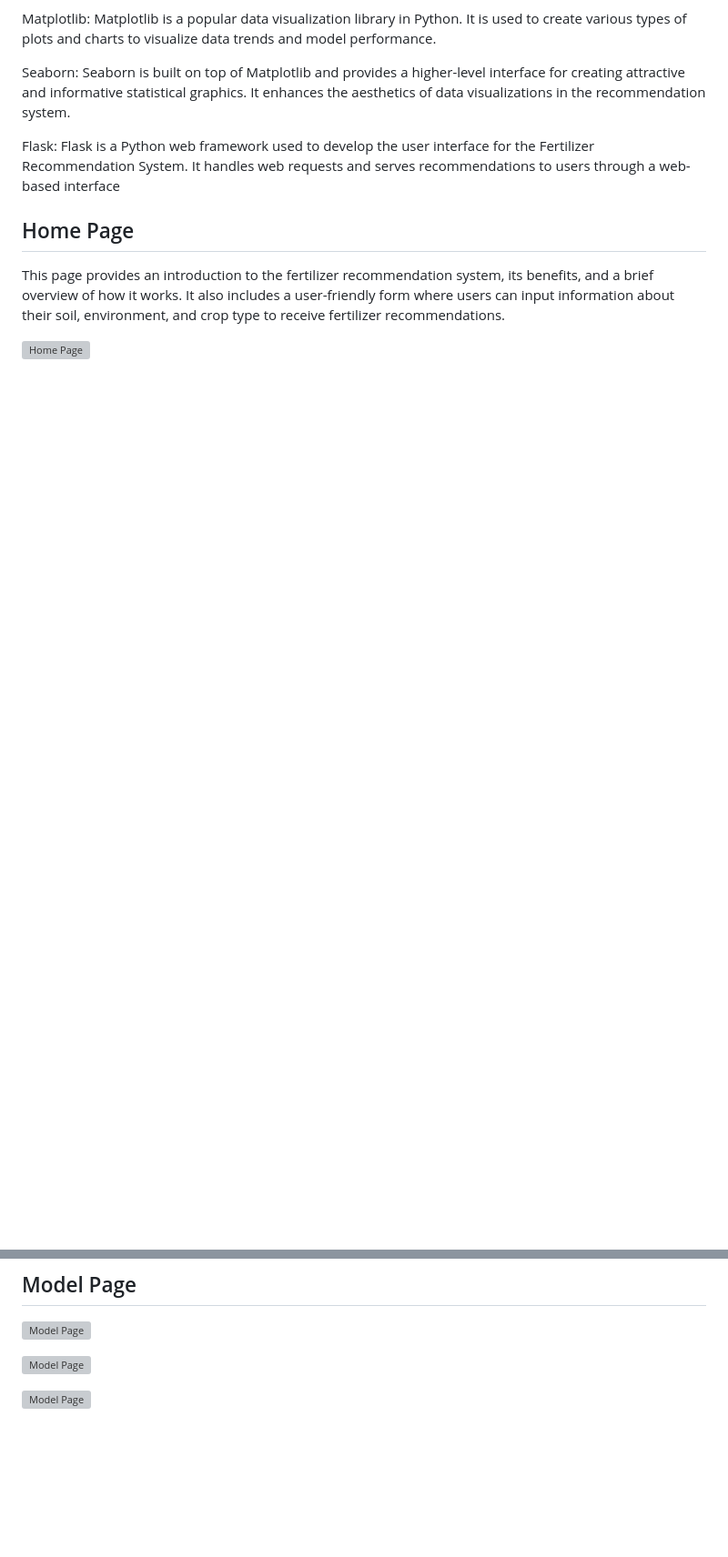
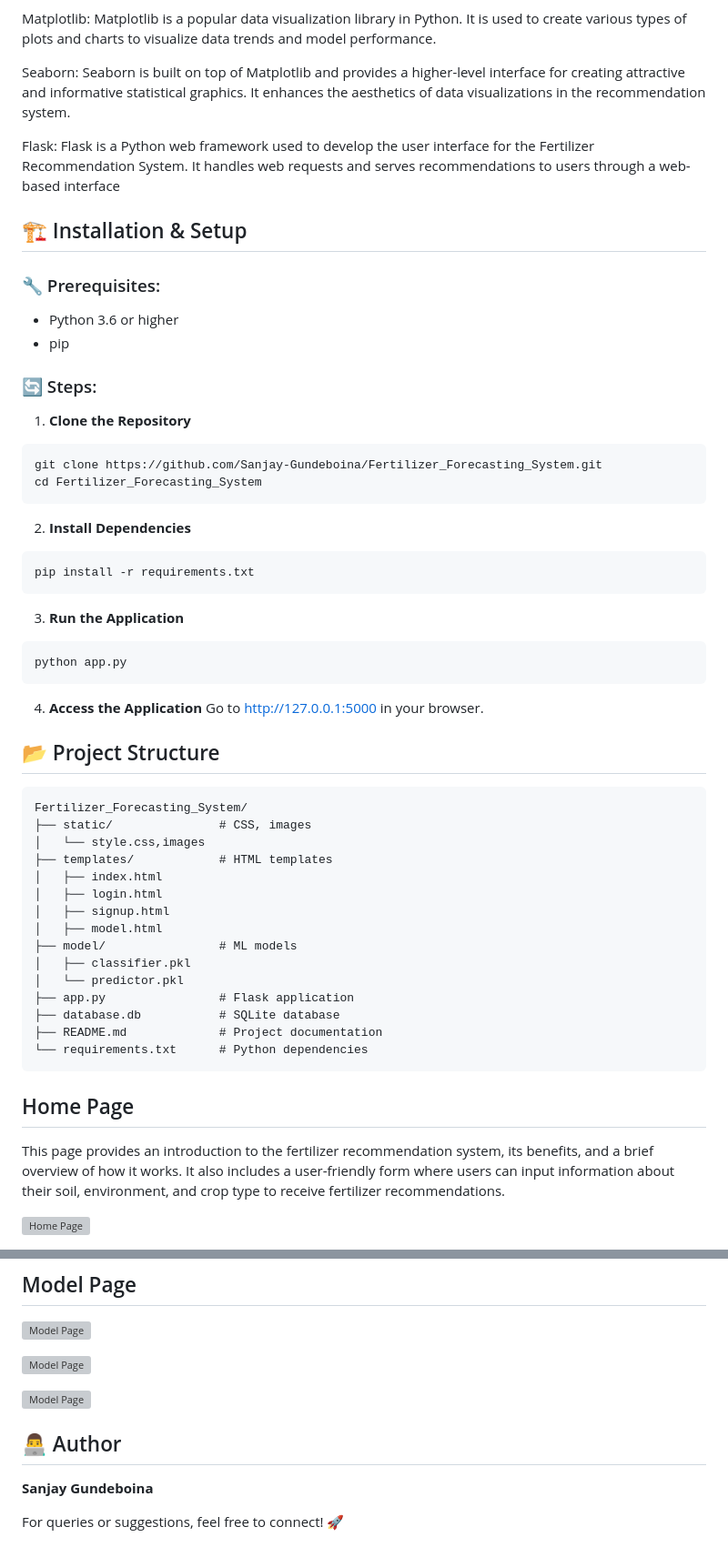
Before and after one commit to Sanjay-Gundeboina/Fertilizer_Forecasting_System, a Markdown page: README.md, 2 parts joined by grey strips. Shown at 91% size. Drawn GitHub-style; blank space fills up the shorter version; grey boxes are pictures that could not be loaded.

Commit message:
Fertilizer_Forecasting_System

````diff
--- a/README.md
+++ b/README.md
@@ -68,6 +68,53 @@ Seaborn: Seaborn is built on top of Matplotlib and provides a higher-level inter
 
 Flask: Flask is a Python web framework used to develop the user interface for the Fertilizer Recommendation System. It handles web requests and serves recommendations to users through a web-based interface
 
+## 🏗️ Installation & Setup
+
+### 🔧 Prerequisites:
+- Python 3.6 or higher
+- pip
+
+### 🔄 Steps:
+
+1. **Clone the Repository**
+```bash
+git clone https://github.com/Sanjay-Gundeboina/Fertilizer_Forecasting_System.git
+cd Fertilizer_Forecasting_System
+```
+
+2. **Install Dependencies**
+```bash
+pip install -r requirements.txt
+```
+
+3. **Run the Application**
+```bash
+python app.py
+```
+
+4. **Access the Application**
+Go to [http://127.0.0.1:5000](http://127.0.0.1:5000) in your browser.
+
+## 📂 Project Structure
+```
+Fertilizer_Forecasting_System/
+├── static/               # CSS, images
+│   └── style.css,images
+├── templates/            # HTML templates
+│   ├── index.html
+│   ├── login.html
+│   ├── signup.html
+│   ├── model.html
+├── model/                # ML models
+│   ├── classifier.pkl
+│   └── predictor.pkl
+├── app.py                # Flask application
+├── database.db           # SQLite database
+├── README.md             # Project documentation
+└── requirements.txt      # Python dependencies
+```
+
+
 ## Home Page
 
 This page provides an introduction to the fertilizer recommendation system, its benefits, and a brief overview of how it works. It also includes a user-friendly form where users can input information about their soil, environment, and crop type to receive fertilizer recommendations.
@@ -80,3 +127,9 @@ This page provides an introduction to the fertilizer recommendation system, its
 ![Model Page](fertilizer_forecasting_prj/static/images/model.png)
 
 ![Model Page](fertilizer_forecasting_prj/static/images/model2.png)
+
+
+## 👨‍💻 Author
+**Sanjay Gundeboina**
+
+For queries or suggestions, feel free to connect! 🚀
````
Also changed, not shown: other parts of README.md (+1 -1 lines).
